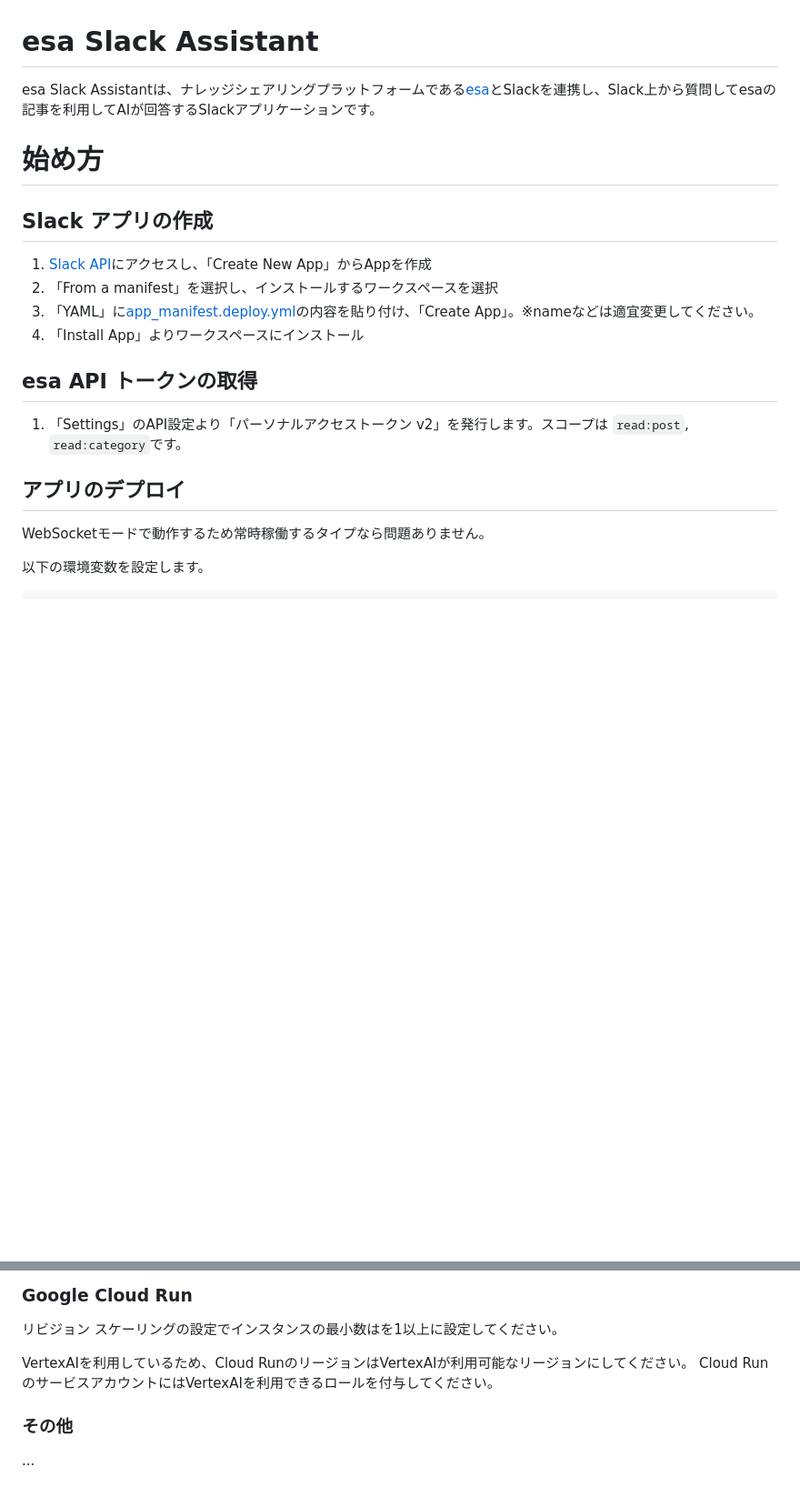
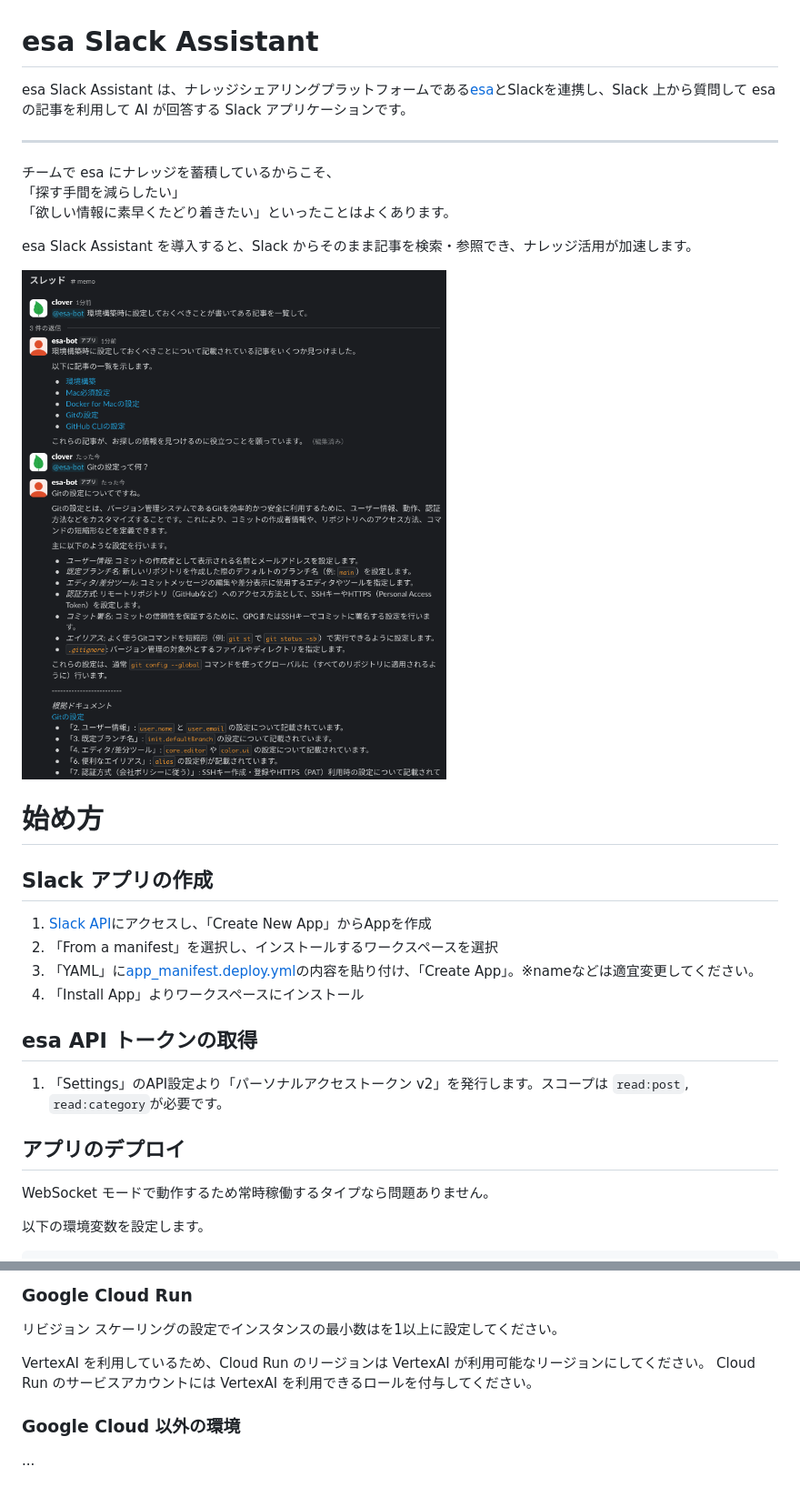
Before and after one commit to clover0/esa-slack-assistant, a Markdown page: README.md, 2 parts joined by grey strips. Shown at 91% size. GitHub-like rendering; pictures changed too: docs/asset/readme-sample1.png (added); blank space fills up the shorter version.

Commit message:
update document (#22)

````diff
--- a/README.md
+++ b/README.md
@@ -1,6 +1,17 @@
 # esa Slack Assistant
 
-esa Slack Assistantは、ナレッジシェアリングプラットフォームである[esa](https://esa.io/)とSlackを連携し、Slack上から質問してesaの記事を利用してAIが回答するSlackアプリケーションです。
+esa Slack Assistant は、ナレッジシェアリングプラットフォームである[esa](https://esa.io/)とSlackを連携し、Slack 上から質問して esa の記事を利用して AI が回答する Slack アプリケーションです。
+
+---
+
+チームで esa にナレッジを蓄積しているからこそ、
+「探す手間を減らしたい」
+「欲しい情報に素早くたどり着きたい」といったことはよくあります。
+
+
+esa Slack Assistant を導入すると、Slack からそのまま記事を検索・参照でき、ナレッジ活用が加速します。
+
+![readme-sample1.png](docs/asset/readme-sample1.png)
 
 
 # 始め方
@@ -13,11 +24,11 @@ esa Slack Assistantは、ナレッジシェアリングプラットフォーム
 
 
 ## esa API トークンの取得
-1. 「Settings」のAPI設定より「パーソナルアクセストークン v2」を発行します。スコープは `read:post`, `read:category`です。
+1. 「Settings」のAPI設定より「パーソナルアクセストークン v2」を発行します。スコープは `read:post`, `read:category`が必要です。
 
 
 ## アプリのデプロイ
-WebSocketモードで動作するため常時稼働するタイプなら問題ありません。
+WebSocket モードで動作するため常時稼働するタイプなら問題ありません。
 
 以下の環境変数を設定します。
 ```
@@ -36,10 +47,11 @@ GOOGLE_CLOUD_LOCATION=<us-central1>
 ### Google Cloud Run
 リビジョン スケーリングの設定でインスタンスの最小数はを1以上に設定してください。
 
-VertexAIを利用しているため、Cloud RunのリージョンはVertexAIが利用可能なリージョンにしてください。
-Cloud RunのサービスアカウントにはVertexAIを利用できるロールを付与してください。
+VertexAI を利用しているため、Cloud Run のリージョンは VertexAI が利用可能なリージョンにしてください。
+Cloud Run のサービスアカウントには VertexAI を利用できるロールを付与してください。
 
 
 
-### その他
+### Google Cloud 以外の環境
+
 ...
````
Also changed, not shown: docs/DEVELOPERS.md (added, +12 -0 lines).
